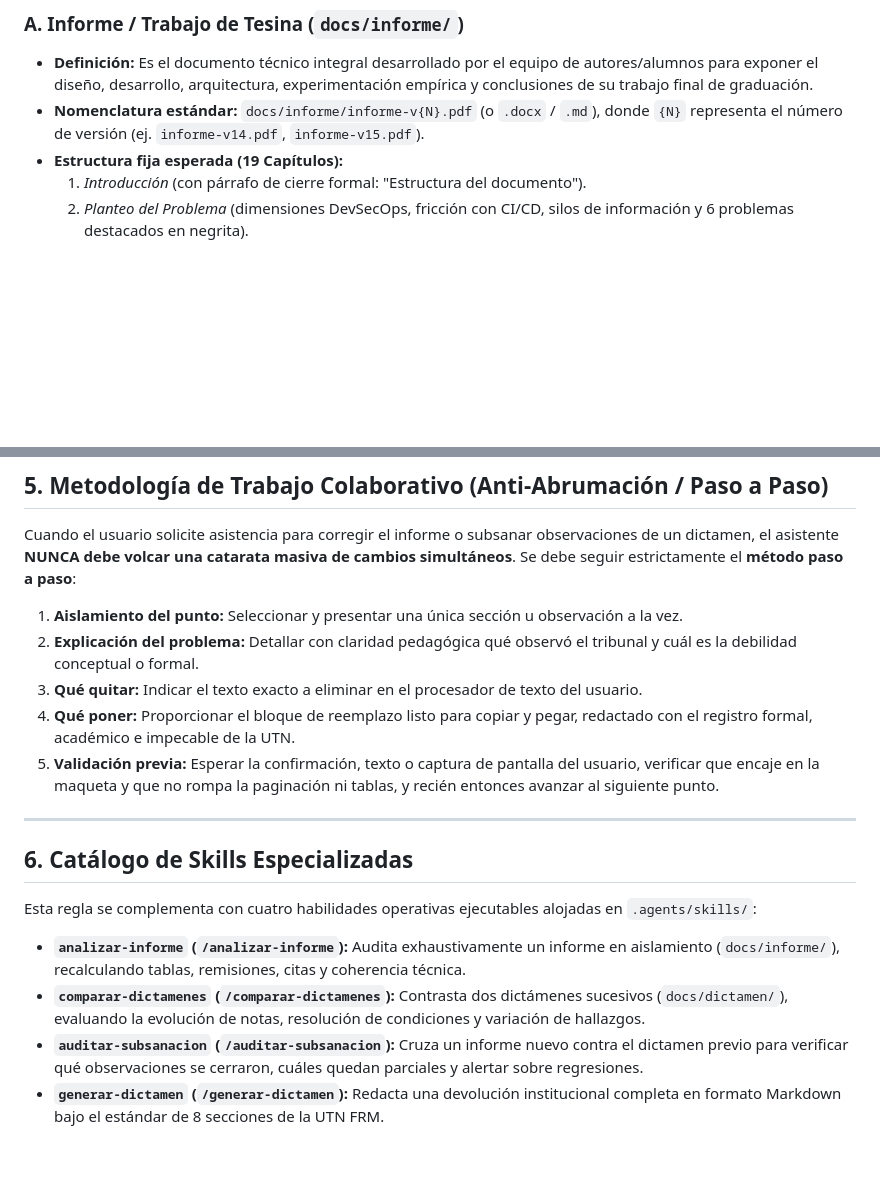
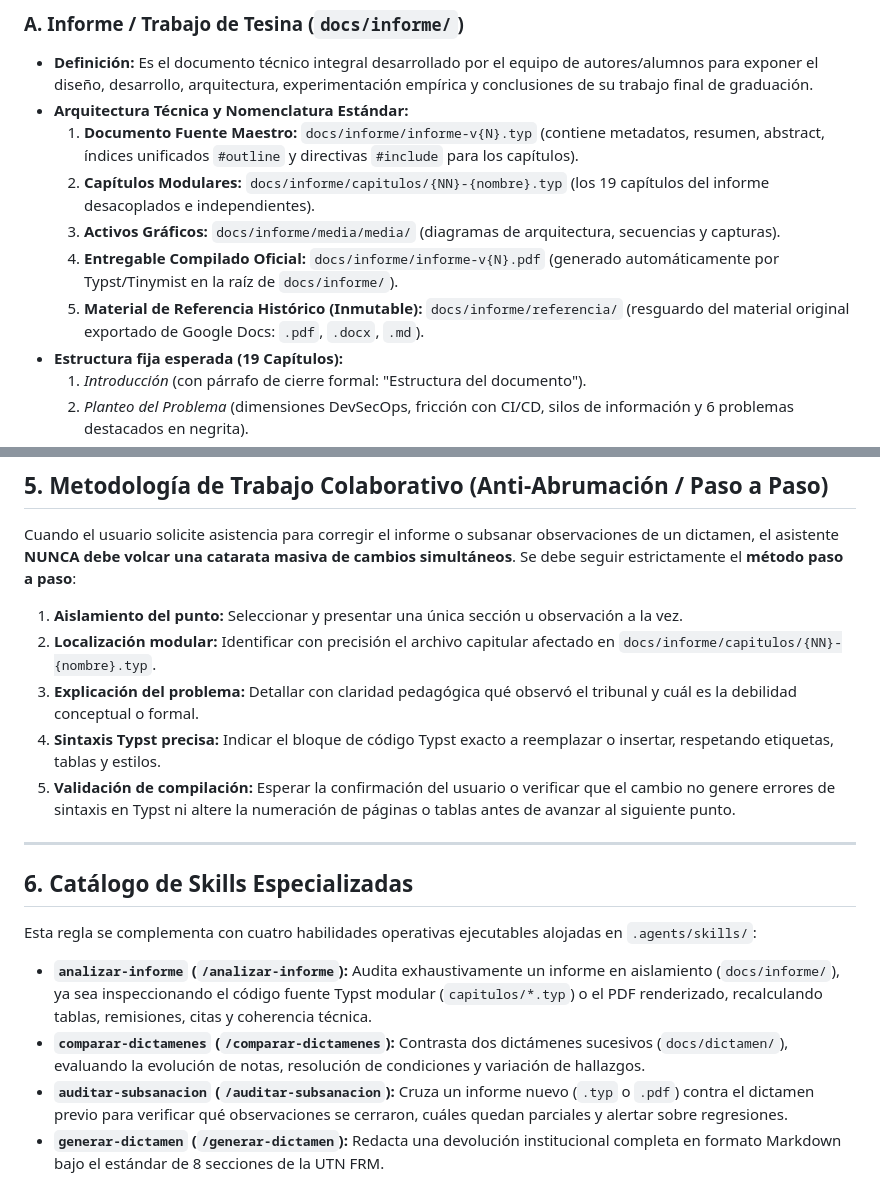
Before and after one commit to tomimastro069/Tesis-final, a Markdown page: .agents/rules/informe-dictamen.md, 2 parts joined by grey strips. GitHub-like rendering; blank space fills up the shorter version.

Commit message:
chore(agents): sincronizar regla y skills de informe con arquitectura modular typst

```diff
--- a/.agents/rules/informe-dictamen.md
+++ b/.agents/rules/informe-dictamen.md
@@ -23,7 +23,12 @@ El flujo documental de tesina se organiza estrictamente en dos entidades diferen
 
 ### A. Informe / Trabajo de Tesina (`docs/informe/`)
 * **Definición:** Es el documento técnico integral desarrollado por el equipo de autores/alumnos para exponer el diseño, desarrollo, arquitectura, experimentación empírica y conclusiones de su trabajo final de graduación.
-* **Nomenclatura estándar:** `docs/informe/informe-v{N}.pdf` (o `.docx` / `.md`), donde `{N}` representa el número de versión (ej. `informe-v14.pdf`, `informe-v15.pdf`).
+* **Arquitectura Técnica y Nomenclatura Estándar:**
+  1. **Documento Fuente Maestro:** `docs/informe/informe-v{N}.typ` (contiene metadatos, resumen, abstract, índices unificados `#outline` y directivas `#include` para los capítulos).
+  2. **Capítulos Modulares:** `docs/informe/capitulos/{NN}-{nombre}.typ` (los 19 capítulos del informe desacoplados e independientes).
+  3. **Activos Gráficos:** `docs/informe/media/media/` (diagramas de arquitectura, secuencias y capturas).
+  4. **Entregable Compilado Oficial:** `docs/informe/informe-v{N}.pdf` (generado automáticamente por Typst/Tinymist en la raíz de `docs/informe/`).
+  5. **Material de Referencia Histórico (Inmutable):** `docs/informe/referencia/` (resguardo del material original exportado de Google Docs: `.pdf`, `.docx`, `.md`).
 * **Estructura fija esperada (19 Capítulos):**
   1. *Introducción* (con párrafo de cierre formal: "Estructura del documento").
   2. *Planteo del Problema* (dimensiones DevSecOps, fricción con CI/CD, silos de información y 6 problemas destacados en negrita).
@@ -88,10 +93,10 @@ Todo dictamen generado o analizado por el asistente debe estructurarse conforme
 Cuando el usuario solicite asistencia para corregir el informe o subsanar observaciones de un dictamen, el asistente **NUNCA debe volcar una catarata masiva de cambios simultáneos**. Se debe seguir estrictamente el **método paso a paso**:
 
 1. **Aislamiento del punto:** Seleccionar y presentar una única sección u observación a la vez.
-2. **Explicación del problema:** Detallar con claridad pedagógica qué observó el tribunal y cuál es la debilidad conceptual o formal.
-3. **Qué quitar:** Indicar el texto exacto a eliminar en el procesador de texto del usuario.
-4. **Qué poner:** Proporcionar el bloque de reemplazo listo para copiar y pegar, redactado con el registro formal, académico e impecable de la UTN.
-5. **Validación previa:** Esperar la confirmación, texto o captura de pantalla del usuario, verificar que encaje en la maqueta y que no rompa la paginación ni tablas, y recién entonces avanzar al siguiente punto.
+2. **Localización modular:** Identificar con precisión el archivo capitular afectado en `docs/informe/capitulos/{NN}-{nombre}.typ`.
+3. **Explicación del problema:** Detallar con claridad pedagógica qué observó el tribunal y cuál es la debilidad conceptual o formal.
+4. **Sintaxis Typst precisa:** Indicar el bloque de código Typst exacto a reemplazar o insertar, respetando etiquetas, tablas y estilos.
+5. **Validación de compilación:** Esperar la confirmación del usuario o verificar que el cambio no genere errores de sintaxis en Typst ni altere la numeración de páginas o tablas antes de avanzar al siguiente punto.
 
 ---
 
@@ -99,7 +104,7 @@ Cuando el usuario solicite asistencia para corregir el informe o subsanar observ
 
 Esta regla se complementa con cuatro habilidades operativas ejecutables alojadas en `.agents/skills/`:
 
-* **`analizar-informe` (`/analizar-informe`):** Audita exhaustivamente un informe en aislamiento (`docs/informe/`), recalculando tablas, remisiones, citas y coherencia técnica.
+* **`analizar-informe` (`/analizar-informe`):** Audita exhaustivamente un informe en aislamiento (`docs/informe/`), ya sea inspeccionando el código fuente Typst modular (`capitulos/*.typ`) o el PDF renderizado, recalculando tablas, remisiones, citas y coherencia técnica.
 * **`comparar-dictamenes` (`/comparar-dictamenes`):** Contrasta dos dictámenes sucesivos (`docs/dictamen/`), evaluando la evolución de notas, resolución de condiciones y variación de hallazgos.
-* **`auditar-subsanacion` (`/auditar-subsanacion`):** Cruza un informe nuevo contra el dictamen previo para verificar qué observaciones se cerraron, cuáles quedan parciales y alertar sobre regresiones.
+* **`auditar-subsanacion` (`/auditar-subsanacion`):** Cruza un informe nuevo (`.typ` o `.pdf`) contra el dictamen previo para verificar qué observaciones se cerraron, cuáles quedan parciales y alertar sobre regresiones.
 * **`generar-dictamen` (`/generar-dictamen`):** Redacta una devolución institucional completa en formato Markdown bajo el estándar de 8 secciones de la UTN FRM.
```
Also changed, not shown: 2 other files.
